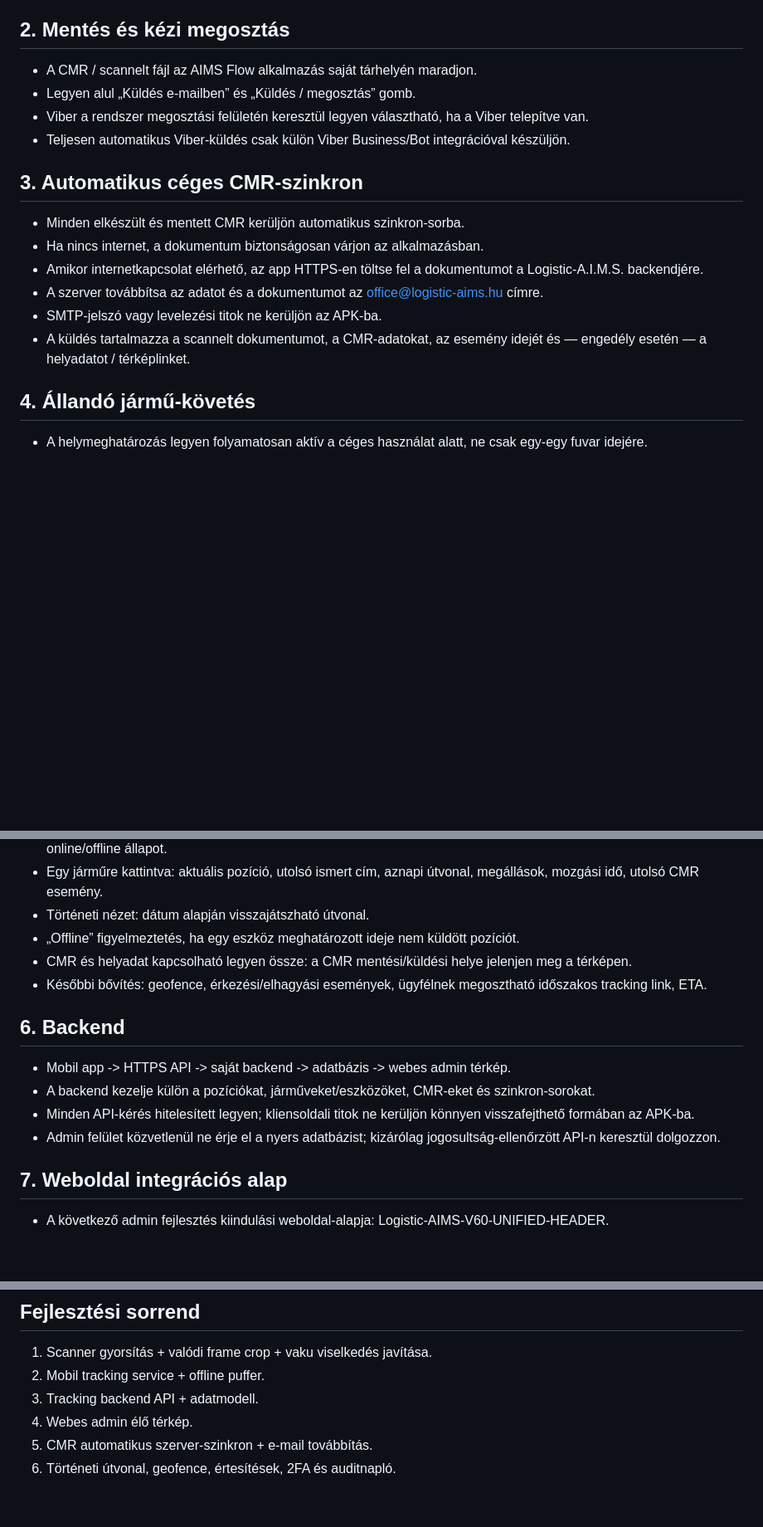
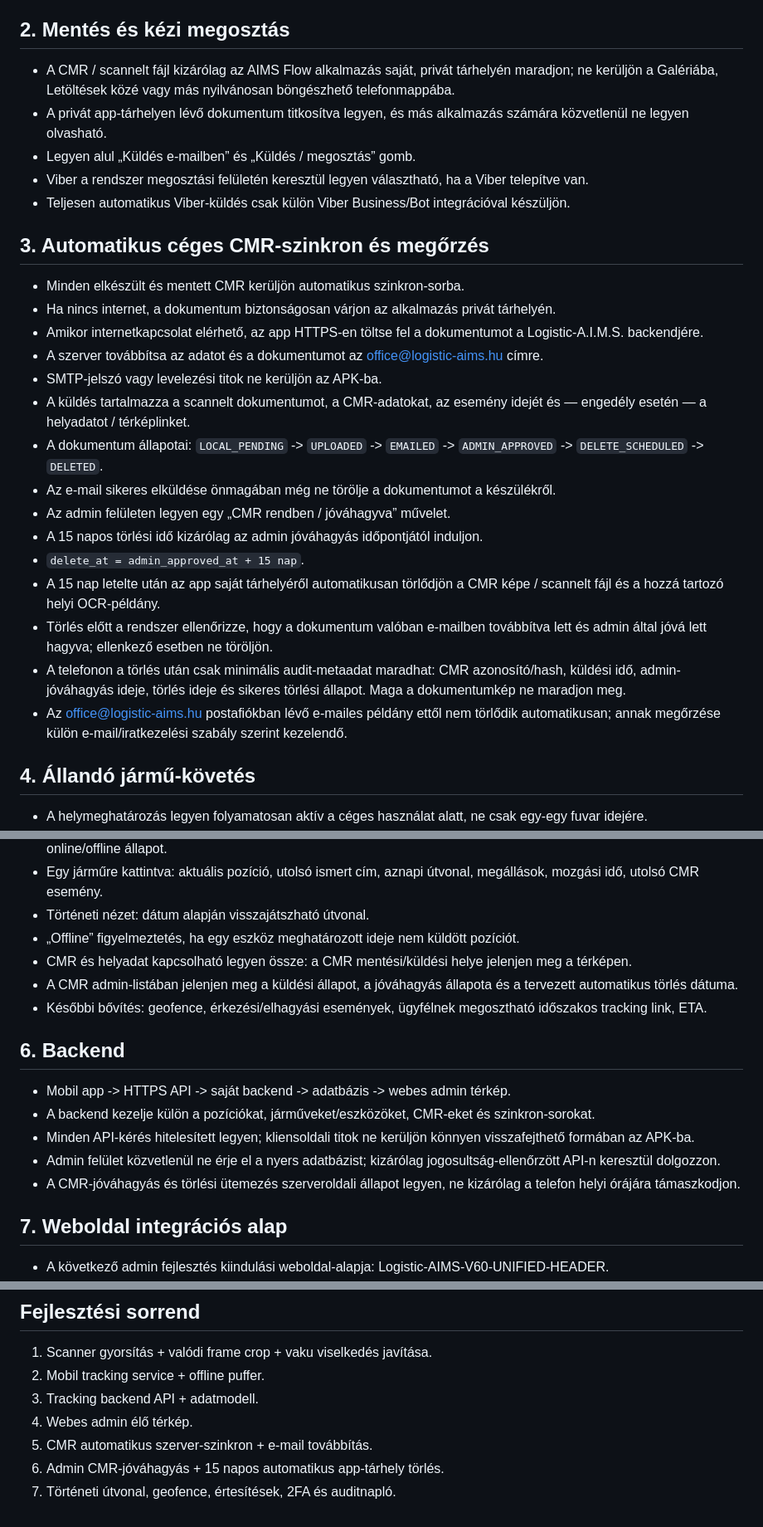
Before and after one commit to gbcser-collab/aims-flow-scanner, a Markdown page: docs/V1_ROAD_SPEC.md, 3 parts joined by grey strips. Shown at 83% size. Drawn GitHub-style; blank space fills up the shorter version.

Commit message:
Add CMR app-only storage and 15-day post-approval retention policy

```diff
--- a/docs/V1_ROAD_SPEC.md
+++ b/docs/V1_ROAD_SPEC.md
@@ -11,18 +11,28 @@ Ez a dokumentum rögzíti a következő fejlesztési irányt az AIMS Flow mobila
 - Perspektíva-korrekció csak indokolt esetben fusson; az eleve egyenesen fotózott CMR-t ne torzítsa.
 
 ## 2. Mentés és kézi megosztás
-- A CMR / scannelt fájl az AIMS Flow alkalmazás saját tárhelyén maradjon.
+- A CMR / scannelt fájl kizárólag az AIMS Flow alkalmazás saját, privát tárhelyén maradjon; ne kerüljön a Galériába, Letöltések közé vagy más nyilvánosan böngészhető telefonmappába.
+- A privát app-tárhelyen lévő dokumentum titkosítva legyen, és más alkalmazás számára közvetlenül ne legyen olvasható.
 - Legyen alul „Küldés e-mailben” és „Küldés / megosztás” gomb.
 - Viber a rendszer megosztási felületén keresztül legyen választható, ha a Viber telepítve van.
 - Teljesen automatikus Viber-küldés csak külön Viber Business/Bot integrációval készüljön.
 
-## 3. Automatikus céges CMR-szinkron
+## 3. Automatikus céges CMR-szinkron és megőrzés
 - Minden elkészült és mentett CMR kerüljön automatikus szinkron-sorba.
-- Ha nincs internet, a dokumentum biztonságosan várjon az alkalmazásban.
+- Ha nincs internet, a dokumentum biztonságosan várjon az alkalmazás privát tárhelyén.
 - Amikor internetkapcsolat elérhető, az app HTTPS-en töltse fel a dokumentumot a Logistic-A.I.M.S. backendjére.
 - A szerver továbbítsa az adatot és a dokumentumot az office@logistic-aims.hu címre.
 - SMTP-jelszó vagy levelezési titok ne kerüljön az APK-ba.
 - A küldés tartalmazza a scannelt dokumentumot, a CMR-adatokat, az esemény idejét és — engedély esetén — a helyadatot / térképlinket.
+- A dokumentum állapotai: `LOCAL_PENDING` -> `UPLOADED` -> `EMAILED` -> `ADMIN_APPROVED` -> `DELETE_SCHEDULED` -> `DELETED`.
+- Az e-mail sikeres elküldése önmagában még ne törölje a dokumentumot a készülékről.
+- Az admin felületen legyen egy „CMR rendben / jóváhagyva” művelet.
+- A 15 napos törlési idő kizárólag az admin jóváhagyás időpontjától induljon.
+- `delete_at = admin_approved_at + 15 nap`.
+- A 15 nap letelte után az app saját tárhelyéről automatikusan törlődjön a CMR képe / scannelt fájl és a hozzá tartozó helyi OCR-példány.
+- Törlés előtt a rendszer ellenőrizze, hogy a dokumentum valóban e-mailben továbbítva lett és admin által jóvá lett hagyva; ellenkező esetben ne töröljön.
+- A telefonon a törlés után csak minimális audit-metaadat maradhat: CMR azonosító/hash, küldési idő, admin-jóváhagyás ideje, törlés ideje és sikeres törlési állapot. Maga a dokumentumkép ne maradjon meg.
+- Az office@logistic-aims.hu postafiókban lévő e-mailes példány ettől nem törlődik automatikusan; annak megőrzése külön e-mail/iratkezelési szabály szerint kezelendő.
 
 ## 4. Állandó jármű-követés
 - A helymeghatározás legyen folyamatosan aktív a céges használat alatt, ne csak egy-egy fuvar idejére.
@@ -41,6 +51,7 @@ Ez a dokumentum rögzíti a következő fejlesztési irányt az AIMS Flow mobila
 - Történeti nézet: dátum alapján visszajátszható útvonal.
 - „Offline” figyelmeztetés, ha egy eszköz meghatározott ideje nem küldött pozíciót.
 - CMR és helyadat kapcsolható legyen össze: a CMR mentési/küldési helye jelenjen meg a térképen.
+- A CMR admin-listában jelenjen meg a küldési állapot, a jóváhagyás állapota és a tervezett automatikus törlés dátuma.
 - Későbbi bővítés: geofence, érkezési/elhagyási események, ügyfélnek megosztható időszakos tracking link, ETA.
 
 ## 6. Backend
@@ -48,6 +59,7 @@ Ez a dokumentum rögzíti a következő fejlesztési irányt az AIMS Flow mobila
 - A backend kezelje külön a pozíciókat, járműveket/eszközöket, CMR-eket és szinkron-sorokat.
 - Minden API-kérés hitelesített legyen; kliensoldali titok ne kerüljön könnyen visszafejthető formában az APK-ba.
 - Admin felület közvetlenül ne érje el a nyers adatbázist; kizárólag jogosultság-ellenőrzött API-n keresztül dolgozzon.
+- A CMR-jóváhagyás és törlési ütemezés szerveroldali állapot legyen, ne kizárólag a telefon helyi órájára támaszkodjon.
 
 ## 7. Weboldal integrációs alap
 - A következő admin fejlesztés kiindulási weboldal-alapja: Logistic-AIMS-V60-UNIFIED-HEADER.
@@ -59,4 +71,5 @@ Ez a dokumentum rögzíti a következő fejlesztési irányt az AIMS Flow mobila
 3. Tracking backend API + adatmodell.
 4. Webes admin élő térkép.
 5. CMR automatikus szerver-szinkron + e-mail továbbítás.
-6. Történeti útvonal, geofence, értesítések, 2FA és auditnapló.
+6. Admin CMR-jóváhagyás + 15 napos automatikus app-tárhely törlés.
+7. Történeti útvonal, geofence, értesítések, 2FA és auditnapló.
```
